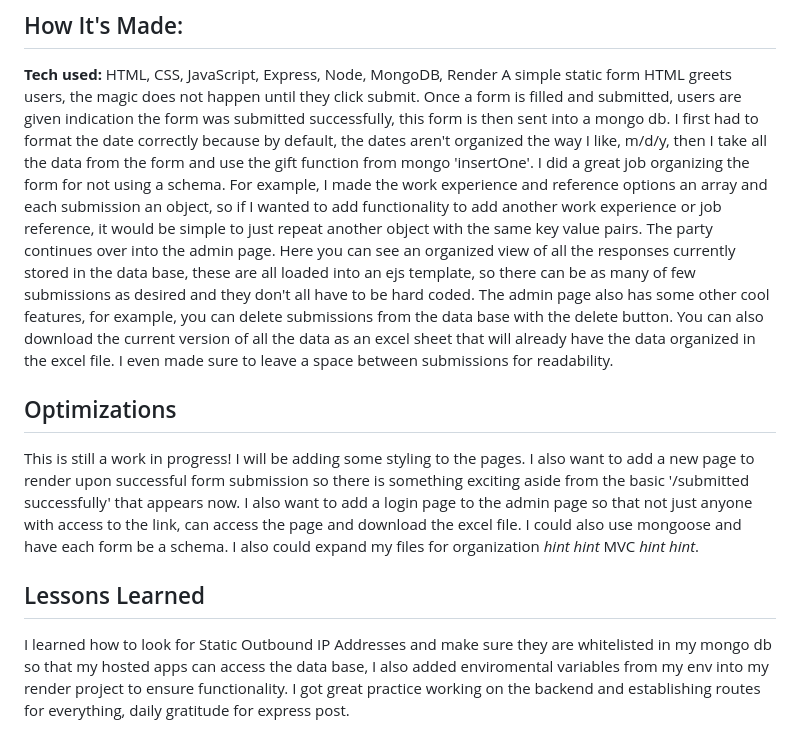
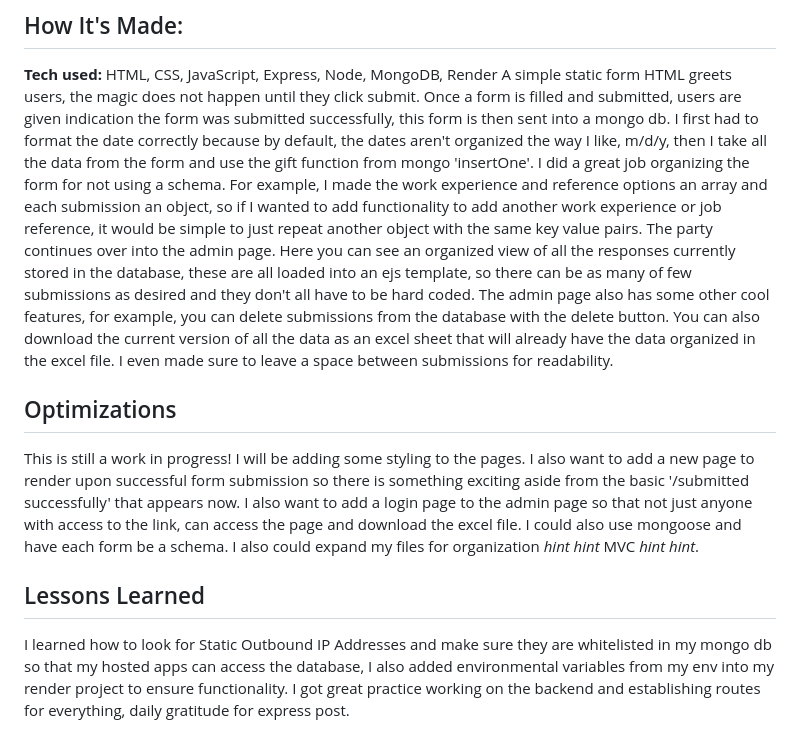
Before and after one commit to ArnauDavis/job-application, a Markdown page: README.md, the part around the change. GitHub-like rendering.

Commit message:
spelling fixes

```diff
--- a/README.md
+++ b/README.md
@@ -20,8 +20,8 @@ you can export everything to a neat Excel file and even delete entries as needed
 A simple static form HTML greets users, the magic does not happen until they click submit. Once a form is filled and submitted, users are given indication the form was submitted successfully, this form is then sent into a mongo db.
 I first had to format the date correctly because by default, the dates aren't organized the way I like, m/d/y, then I take all the data from the form and use the gift function from mongo 'insertOne'. I did a great job organizing the form for not using
 a schema. For example, I made the work experience and reference options an array and each submission an object, so if I wanted to add functionality to add another work experience or job reference, it would be simple to just repeat another
-object with the same key value pairs. The party continues over into the admin page. Here you can see an organized view of all the responses currently stored in the data base, these are all loaded into an ejs template, so there can be as many
-of few submissions as desired and they don't all have to be hard coded. The admin page also has some other cool features, for example, you can delete submissions from the data base with the
+object with the same key value pairs. The party continues over into the admin page. Here you can see an organized view of all the responses currently stored in the database, these are all loaded into an ejs template, so there can be as many
+of few submissions as desired and they don't all have to be hard coded. The admin page also has some other cool features, for example, you can delete submissions from the database with the
 delete button. You can also download the current version of all the data as an excel sheet that will already have the data organized in the excel file. I even made sure to leave a space between submissions for readability.
 
 
@@ -34,5 +34,5 @@ I also want to add a login page to the admin page so that not just anyone with a
 
 ## Lessons Learned
 
-I learned how to look for Static Outbound IP Addresses and make sure they are whitelisted in my mongo db so that my hosted apps can access the data base, I also added enviromental variables from my env into my render project to ensure functionality.
+I learned how to look for Static Outbound IP Addresses and make sure they are whitelisted in my mongo db so that my hosted apps can access the database, I also added environmental variables from my env into my render project to ensure functionality.
 I got great practice working on the backend and establishing routes for everything, daily gratitude for express post.
```
